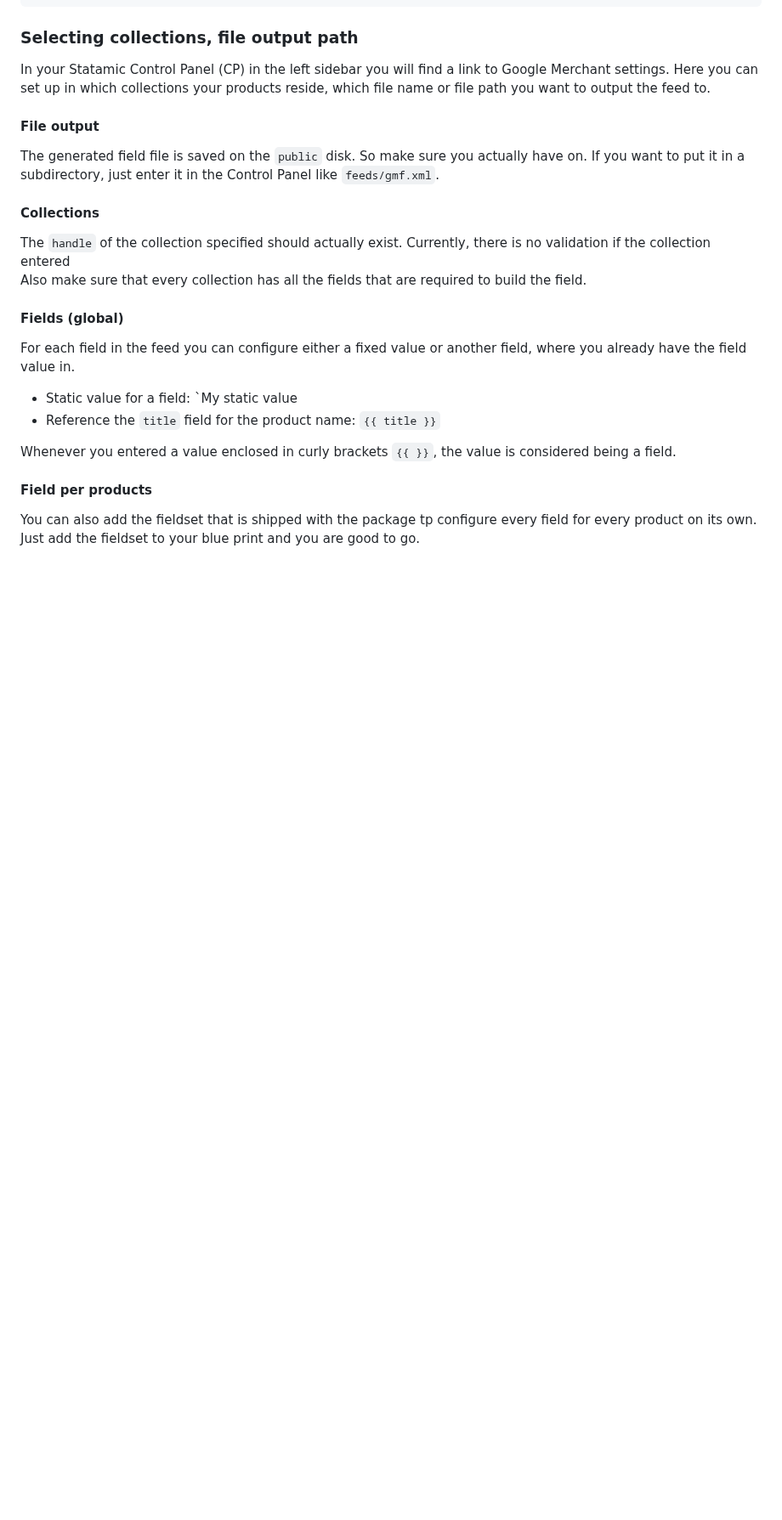
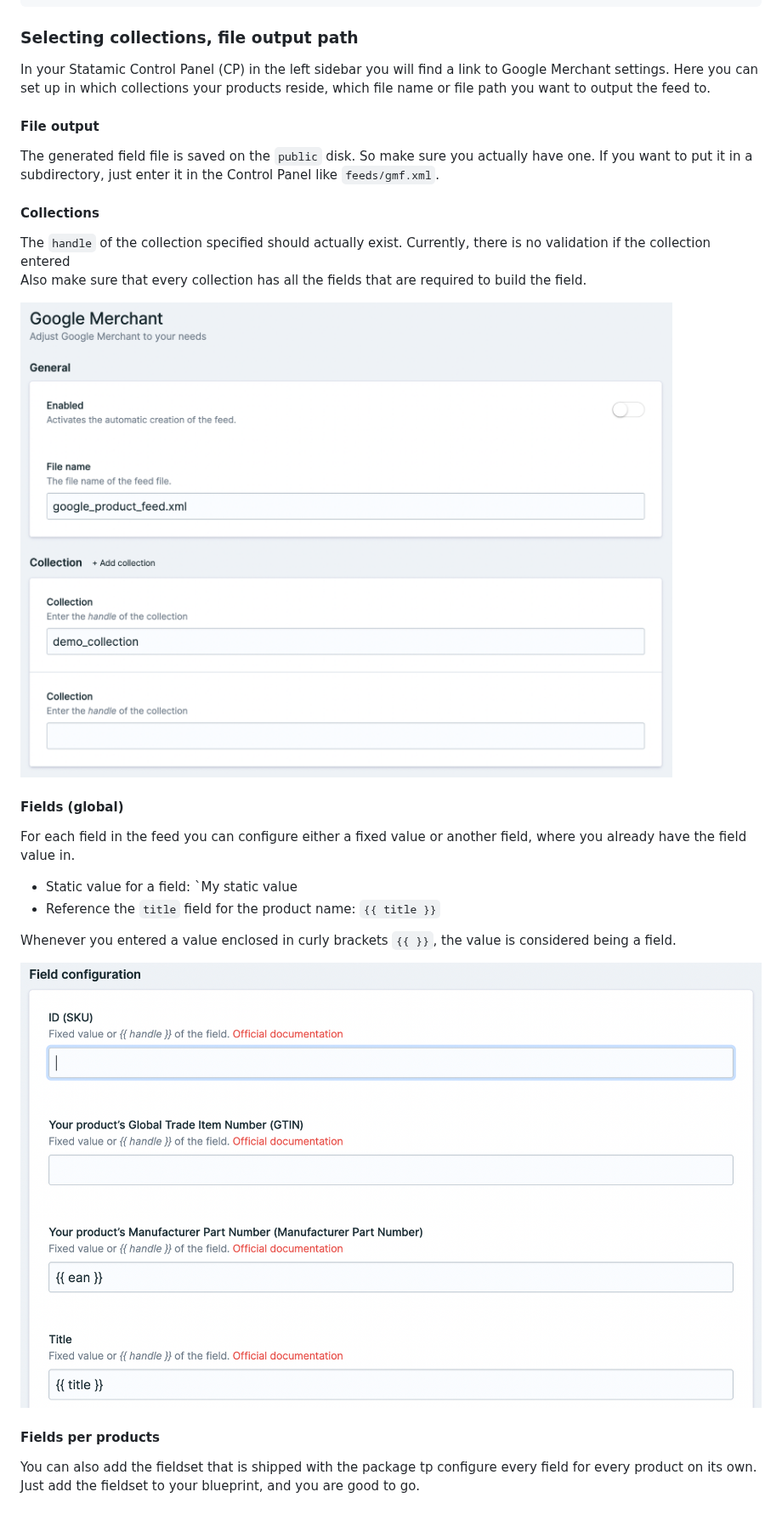
Before and after one commit to codedge/statamic-google-merchant, a Markdown page: DOCUMENTATION.md, the part around the change. Shown at 85% size. Rendered like a GitHub page; pictures changed too: docs/gmf_settings_collections.png (added), docs/gmf_settings_fields.png (added); blank space fills up the shorter version.

```diff
--- a/DOCUMENTATION.md
+++ b/DOCUMENTATION.md
@@ -18,13 +18,15 @@ Here you can set up in which collections your products reside, which file name o
 
 #### File output
 
-The generated field file is saved on the `public` disk. So make sure you actually have on.
+The generated field file is saved on the `public` disk. So make sure you actually have one.
 If you want to put it in a subdirectory, just enter it in the Control Panel like `feeds/gmf.xml`.
 
 #### Collections
 
 The `handle` of the collection specified should actually exist. Currently, there is no validation if the collection entered
 Also make sure that every collection has all the fields that are required to build the field.
+
+![Settings](./docs/gmf_settings_collections.png)
 
 #### Fields (global)
 
@@ -35,7 +37,9 @@ For each field in the feed you can configure either a fixed value or another fie
 
 Whenever you entered a value enclosed in curly brackets `{{ }}`, the value is considered being a field.
 
-#### Field per products
+![Settings](./docs/gmf_settings_fields.png)
+
+#### Fields per products
 
 You can also add the fieldset that is shipped with the package tp configure every field for every product on its own.
-Just add the fieldset to your blue print and you are good to go.
+Just add the fieldset to your blueprint, and you are good to go.
```
